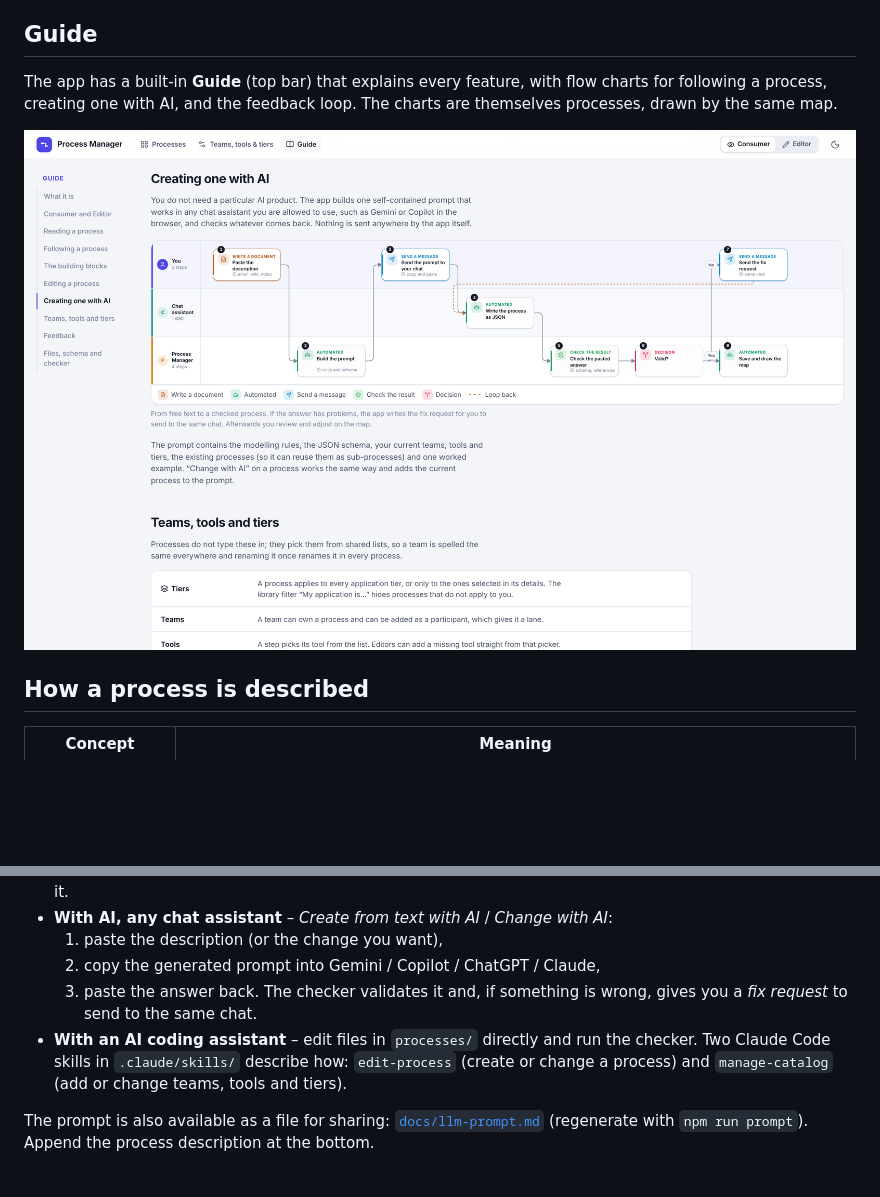
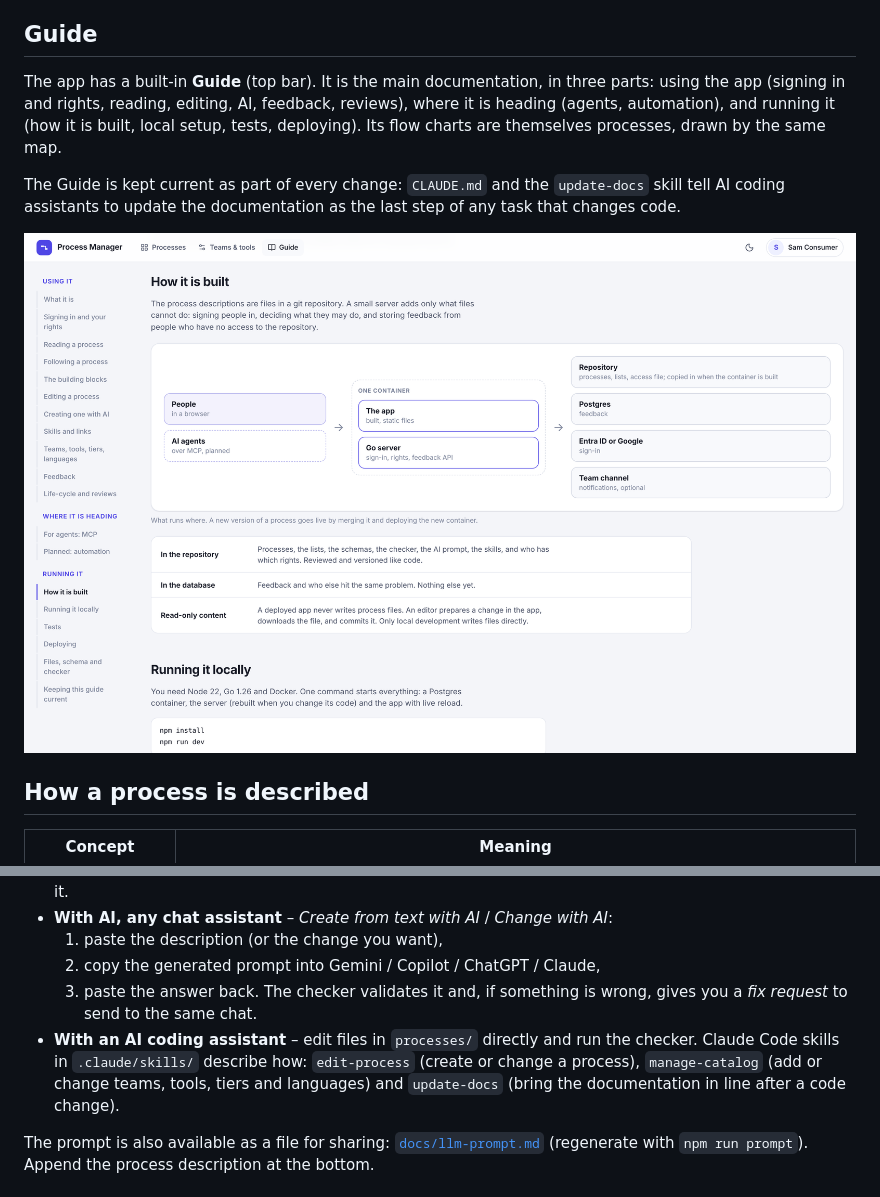
Before and after one commit to kubek80/process-manager, a Markdown page: README.md, 2 parts joined by grey strips. Rendered like a GitHub page; pictures changed too: docs/guide.png; blank space fills up the shorter version.

```diff
--- a/README.md
+++ b/README.md
@@ -67,7 +67,9 @@ Who is an editor is set in `config/access.json`; the switch only appears for edi
 
 ## Guide
 
-The app has a built-in **Guide** (top bar) that explains every feature, with flow charts for following a process, creating one with AI, and the feedback loop. The charts are themselves processes, drawn by the same map.
+The app has a built-in **Guide** (top bar). It is the main documentation, in three parts: using the app (signing in and rights, reading, editing, AI, feedback, reviews), where it is heading (agents, automation), and running it (how it is built, local setup, tests, deploying). Its flow charts are themselves processes, drawn by the same map.
+
+The Guide is kept current as part of every change: `CLAUDE.md` and the `update-docs` skill tell AI coding assistants to update the documentation as the last step of any task that changes code.
 
 ![Guide](docs/guide.png)
 
@@ -124,7 +126,7 @@ Switch to **Editor** first.
   1. paste the description (or the change you want),
   2. copy the generated prompt into Gemini / Copilot / ChatGPT / Claude,
   3. paste the answer back. The checker validates it and, if something is wrong, gives you a *fix request* to send to the same chat.
-- **With an AI coding assistant** – edit files in `processes/` directly and run the checker. Two Claude Code skills in `.claude/skills/` describe how: `edit-process` (create or change a process) and `manage-catalog` (add or change teams, tools and tiers).
+- **With an AI coding assistant** – edit files in `processes/` directly and run the checker. Claude Code skills in `.claude/skills/` describe how: `edit-process` (create or change a process), `manage-catalog` (add or change teams, tools, tiers and languages) and `update-docs` (bring the documentation in line after a code change).
 
 The prompt is also available as a file for sharing: [`docs/llm-prompt.md`](docs/llm-prompt.md) (regenerate with `npm run prompt`). Append the process description at the bottom.
 
```
Also changed, not shown: CLAUDE.md (added, +26 -0 lines), 6 other files.
